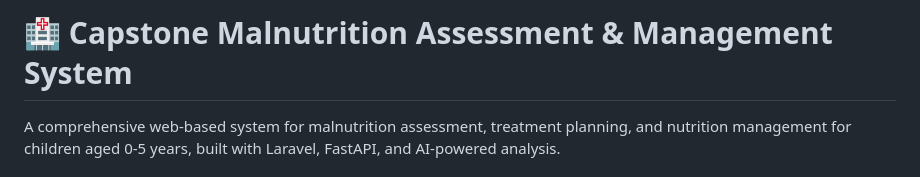
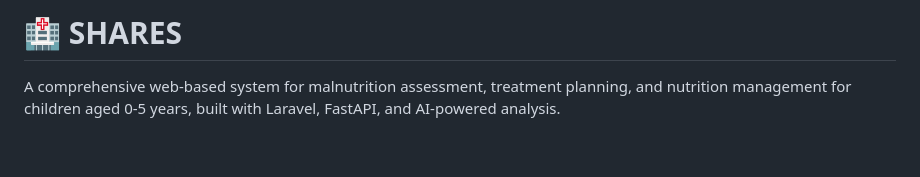
Before and after one commit to Sey-mon/Capstone-System, a Markdown page: README.md, the part around the change. Drawn GitHub-style; blank space fills up the shorter version.

```diff
--- a/README.md
+++ b/README.md
@@ -1,4 +1,4 @@
-# 🏥 Capstone Malnutrition Assessment & Management System
+# 🏥 SHARES
 
 A comprehensive web-based system for malnutrition assessment, treatment planning, and nutrition management for children aged 0-5 years, built with Laravel, FastAPI, and AI-powered analysis.
 
```
